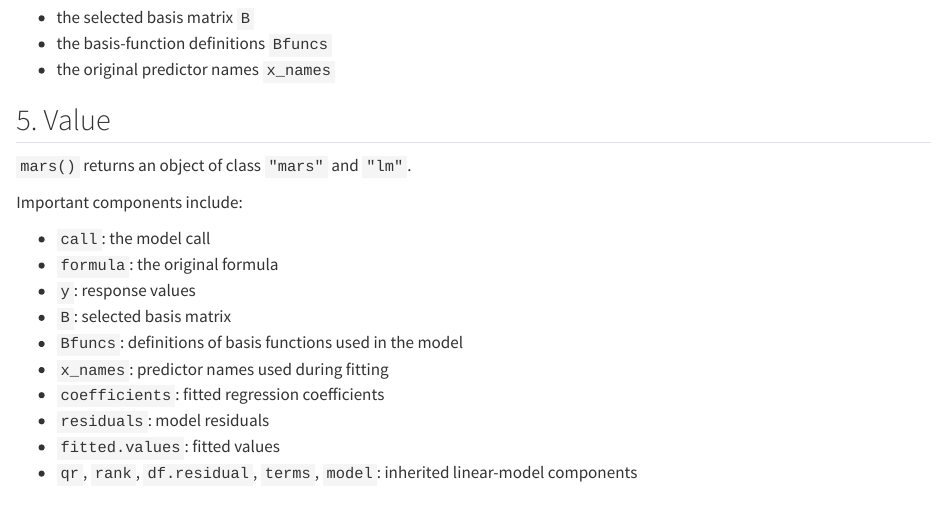
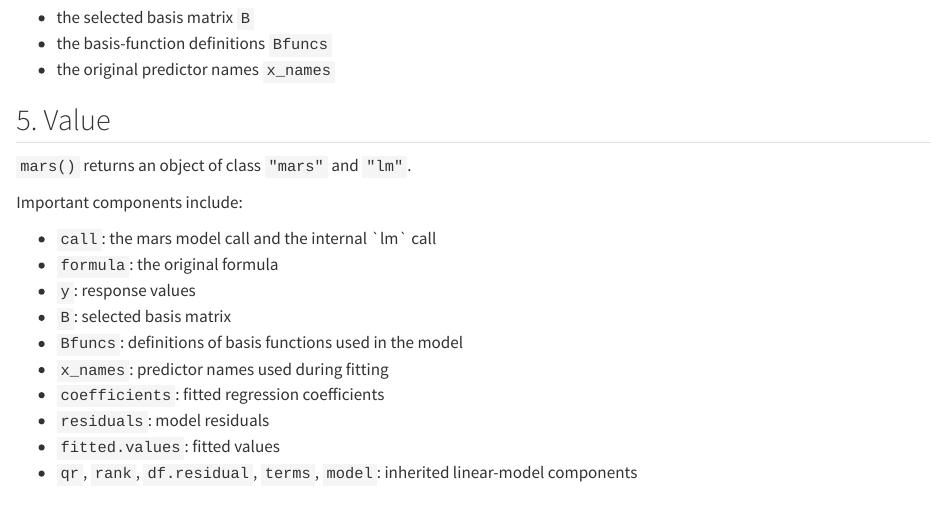
Before and after one commit to ShivanshGhai/STAT-360-Project, a Quarto document (documentation_submission.qmd): the page in a window 1100 px wide, from 1250 px down. Rendered offline with R 4.5, knitr and Pandoc in place of Quarto, with nearby package versions.

Commit message:
Update Value section to document both call entries

```diff
--- a/documentation_submission.qmd
+++ b/documentation_submission.qmd
@@ -80,7 +80,7 @@ while still exposing MARS-specific components such as:
 
 Important components include:
 
--   `call`: the model call
+-   `call`: the mars model call and the internal \`lm\` call
 -   `formula`: the original formula
 -   `y`: response values
 -   `B`: selected basis matrix
```
